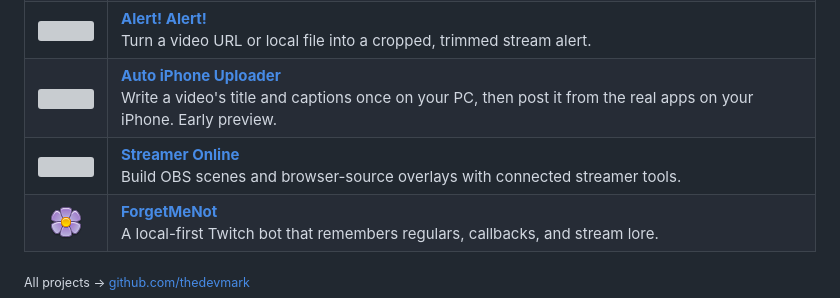
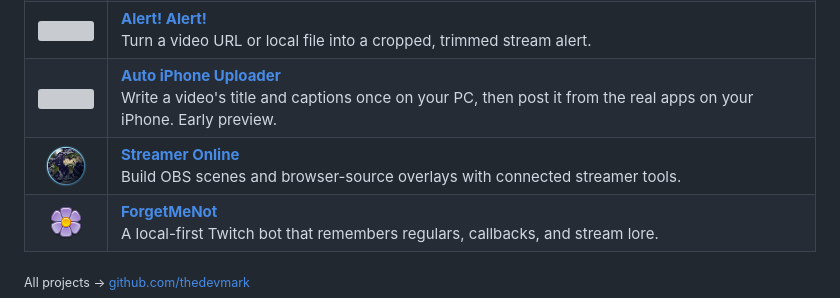
Before and after one commit to thedevmark/film-lab, a Markdown page: README.md, the part around the change. Drawn GitHub-style; pictures changed too: .github/apps/streamer-online.png (added); grey boxes are pictures that could not be loaded.

Commit message:
Fix the Streamer Online and Auto iPhone Uploader icons
The Streamer Online icon is a PNG: GitHub blocks the images embedded in its SVG, so it showed an empty dark circle. The Auto iPhone Uploader icon is the colored version that Streamer Online uses.

```diff
--- a/README.md
+++ b/README.md
@@ -141,7 +141,7 @@ publishing that LUT is not something this project will do for you.
 <tr><td align="center" width="56"><img src=".github/apps/markskill.svg" width="44" alt=""></td><td><a href="https://github.com/thedevmark/markskill"><b>Markskill</b></a><br>A product-engineering skill for AI agents: trace behavior to its owner, fix root causes, shape interfaces around real tasks, and verify claims with evidence.</td></tr>
 <tr><td align="center" width="56"><img src=".github/apps/alert-alert.svg" width="39" alt=""></td><td><a href="https://github.com/thedevmark/alert-alert"><b>Alert! Alert!</b></a><br>Turn a video URL or local file into a cropped, trimmed stream alert.</td></tr>
 <tr><td align="center" width="56"><img src=".github/apps/auto-iphone-uploader.svg" width="39" alt=""></td><td><a href="https://github.com/thedevmark/auto-iphone-uploader"><b>Auto iPhone Uploader</b></a><br>Write a video's title and captions once on your PC, then post it from the real apps on your iPhone. Early preview.</td></tr>
-<tr><td align="center" width="56"><img src=".github/apps/streamer-online.svg" width="44" alt=""></td><td><a href="https://streamer.deutschmark.online"><b>Streamer Online</b></a><br>Build OBS scenes and browser-source overlays with connected streamer tools.</td></tr>
+<tr><td align="center" width="56"><img src=".github/apps/streamer-online.png" width="44" alt=""></td><td><a href="https://streamer.deutschmark.online"><b>Streamer Online</b></a><br>Build OBS scenes and browser-source overlays with connected streamer tools.</td></tr>
 <tr><td align="center" width="56"><img src=".github/apps/forgetmenot.png" width="32" alt=""></td><td><a href="https://github.com/thedevmark/forgetmenot"><b>ForgetMeNot</b></a><br>A local-first Twitch bot that remembers regulars, callbacks, and stream lore.</td></tr>
 </table>
 
```
Also changed, not shown: 2 other files.
